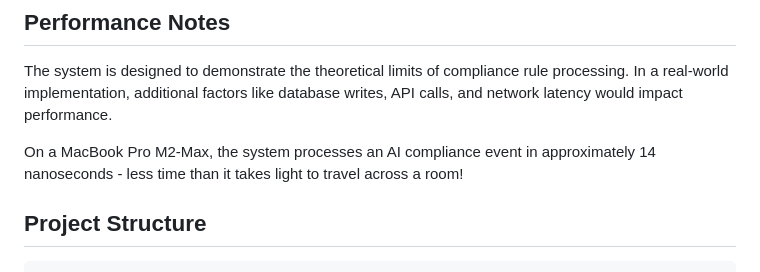
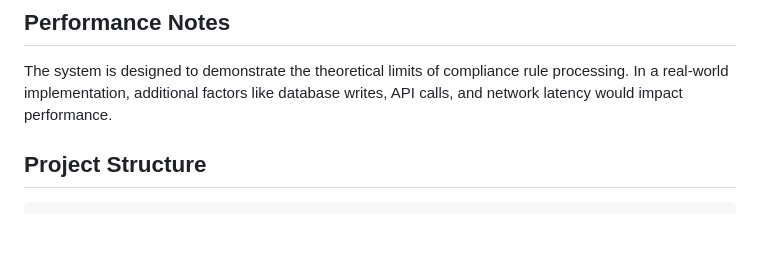
Before and after one commit to joefrost01/ecs_ai_compliance, a Markdown page: README.md, the part around the change. Drawn GitHub-style; blank space fills up the shorter version.

Commit message:
Initial commit

````diff
--- a/README.md
+++ b/README.md
@@ -88,8 +88,6 @@ Navigation:
 
 The system is designed to demonstrate the theoretical limits of compliance rule processing. In a real-world implementation, additional factors like database writes, API calls, and network latency would impact performance.
 
-On a MacBook Pro M2-Max, the system processes an AI compliance event in approximately 14 nanoseconds - less time than it takes light to travel across a room!
-
 ## Project Structure
 
 ```
````
